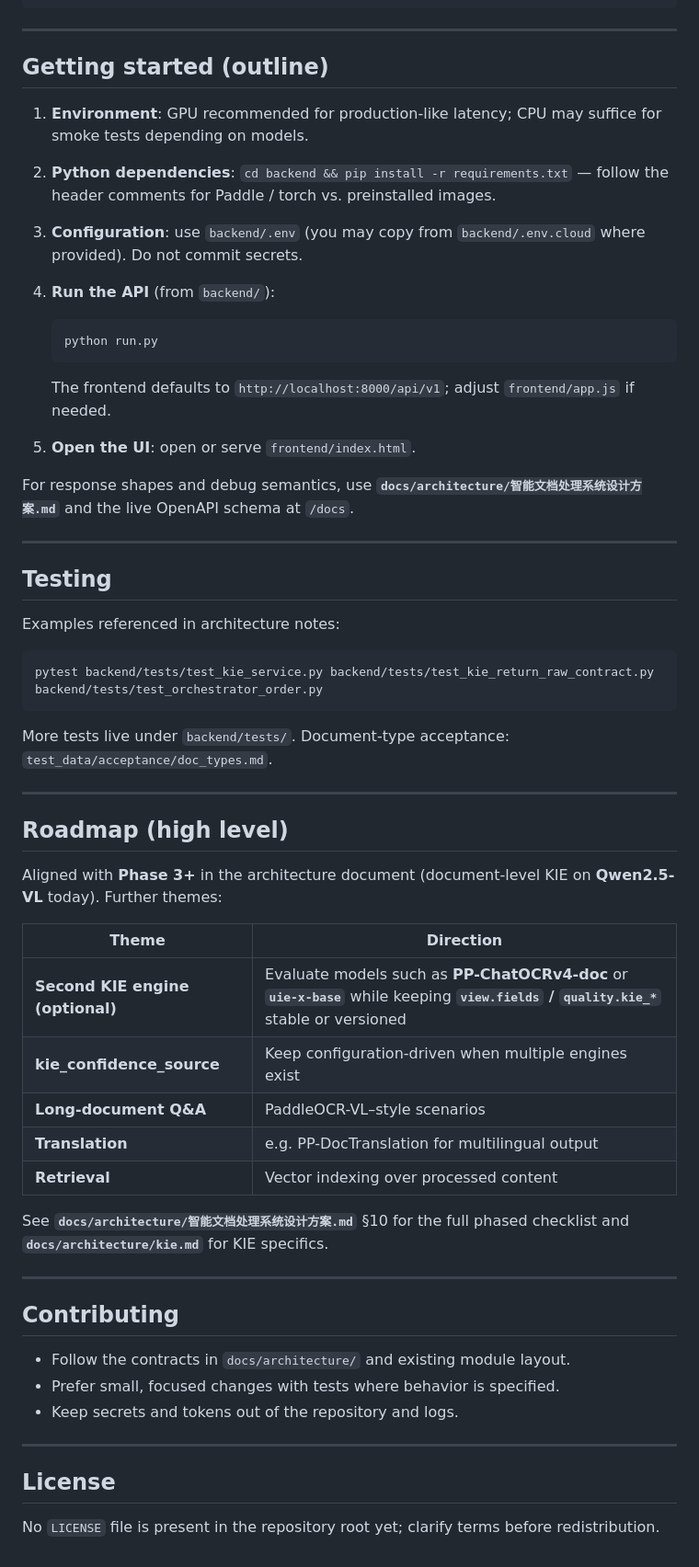
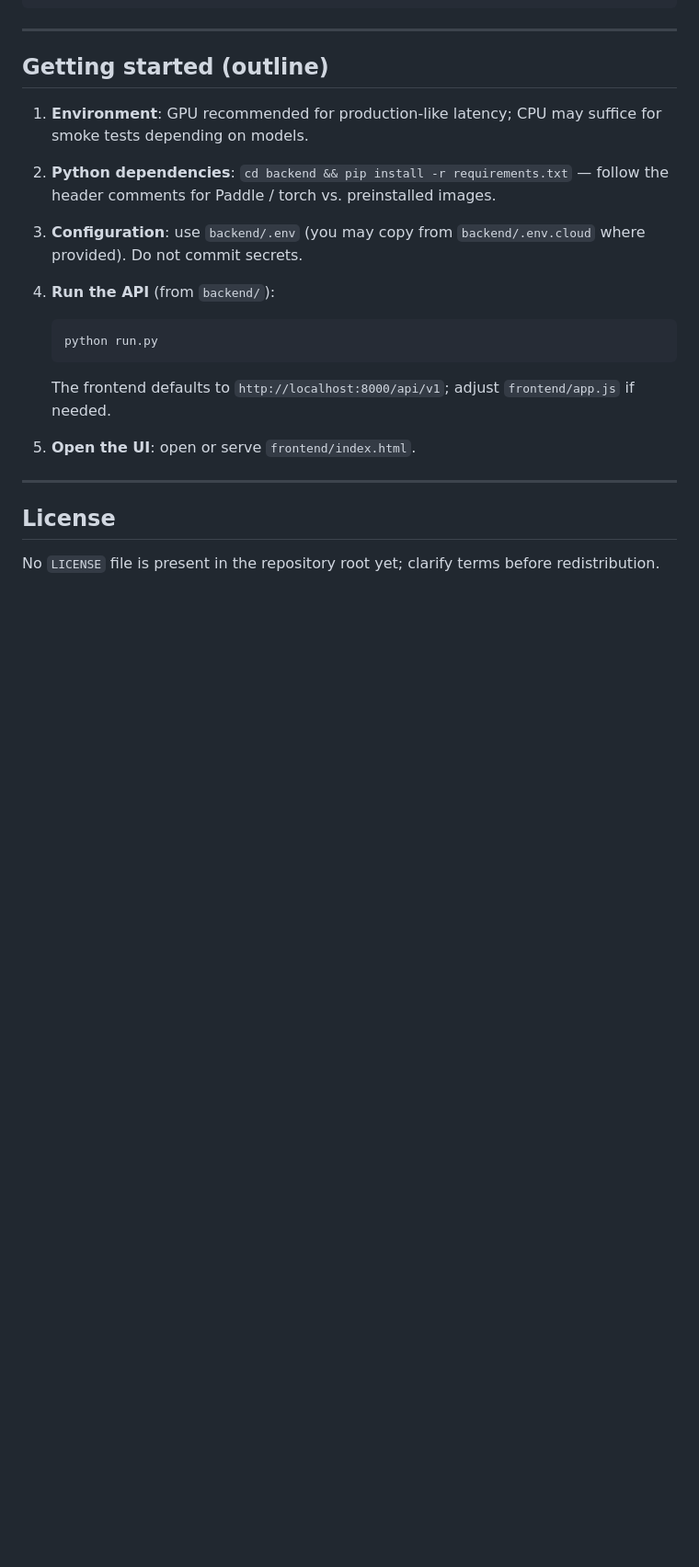
Before and after one commit to livezingy/DocuVision, a Markdown page: README.md, the part around one of its changes. Shown at 92% size. Rendered like a GitHub page; blank space fills up the shorter version.

````diff
--- a/README.md
+++ b/README.md
@@ -86,45 +51,8 @@ DocuVision/
    The frontend defaults to `http://localhost:8000/api/v1`; adjust `frontend/app.js` if needed.
 5. **Open the UI**: open or serve `frontend/index.html`.
 
-For response shapes and debug semantics, use **`docs/architecture/智能文档处理系统设计方案.md`** and the live OpenAPI schema at `/docs`.
-
 ---
 
-## Testing
-
-Examples referenced in architecture notes:
-
-```bash
-pytest backend/tests/test_kie_service.py backend/tests/test_kie_return_raw_contract.py backend/tests/test_orchestrator_order.py
-```
-
-More tests live under `backend/tests/`. Document-type acceptance: `test_data/acceptance/doc_types.md`.
-
----
-
-## Roadmap (high level)
-
-Aligned with **Phase 3+** in the architecture document (document-level KIE on **Qwen2.5-VL** today). Further themes:
-
-| Theme | Direction |
-| ----- | --------- |
-| **Second KIE engine (optional)** | Evaluate models such as **PP-ChatOCRv4-doc** or **`uie-x-base`** while keeping **`view.fields` / `quality.kie_*`** stable or versioned |
-| **kie_confidence_source** | Keep configuration-driven when multiple engines exist |
-| **Long-document Q&A** | PaddleOCR-VL–style scenarios |
-| **Translation** | e.g. PP-DocTranslation for multilingual output |
-| **Retrieval** | Vector indexing over processed content |
-
-See **`docs/architecture/智能文档处理系统设计方案.md`** §10 for the full phased checklist and **`docs/architecture/kie.md`** for KIE specifics.
-
----
-
-## Contributing
-
-- Follow the contracts in `docs/architecture/` and existing module layout.
-- Prefer small, focused changes with tests where behavior is specified.
-- Keep secrets and tokens out of the repository and logs.
-
----
 
 ## License
 
````
Also changed, not shown: other parts of README.md (+7 -42 lines), docs/architecture/media/docuvision-ui.png, 4 other files.
